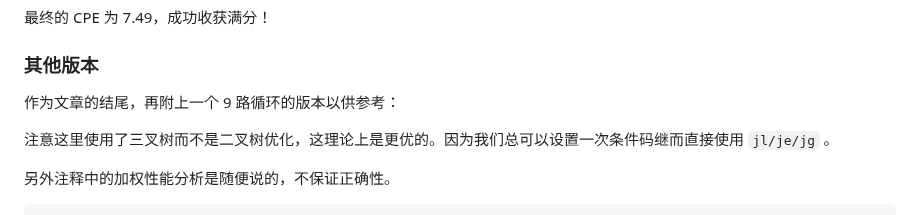
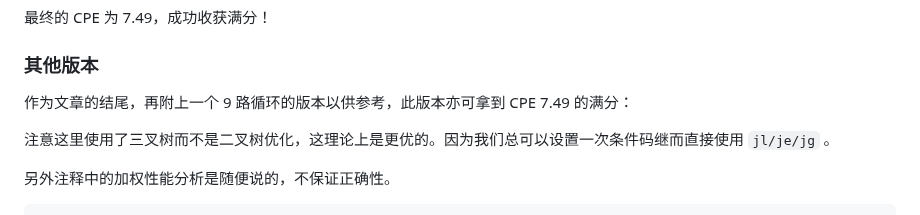
Before and after one commit to zhuozhiyongde/Introduction-to-Computer-System-2023Fall-PKU, a Markdown page: 04-Arch-Lab/README.md, the part around the change. GitHub-like rendering.

Commit message:
fix: typo

```diff
--- a/04-Arch-Lab/README.md
+++ b/04-Arch-Lab/README.md
@@ -1349,7 +1349,7 @@ End:
 
 ### 其他版本
 
-作为文章的结尾，再附上一个 9 路循环的版本以供参考：
+作为文章的结尾，再附上一个 9 路循环的版本以供参考，此版本亦可拿到 CPE 7.49 的满分：
 
 注意这里使用了三叉树而不是二叉树优化，这理论上是更优的。因为我们总可以设置一次条件码继而直接使用 `jl/je/jg` 。
 
```
